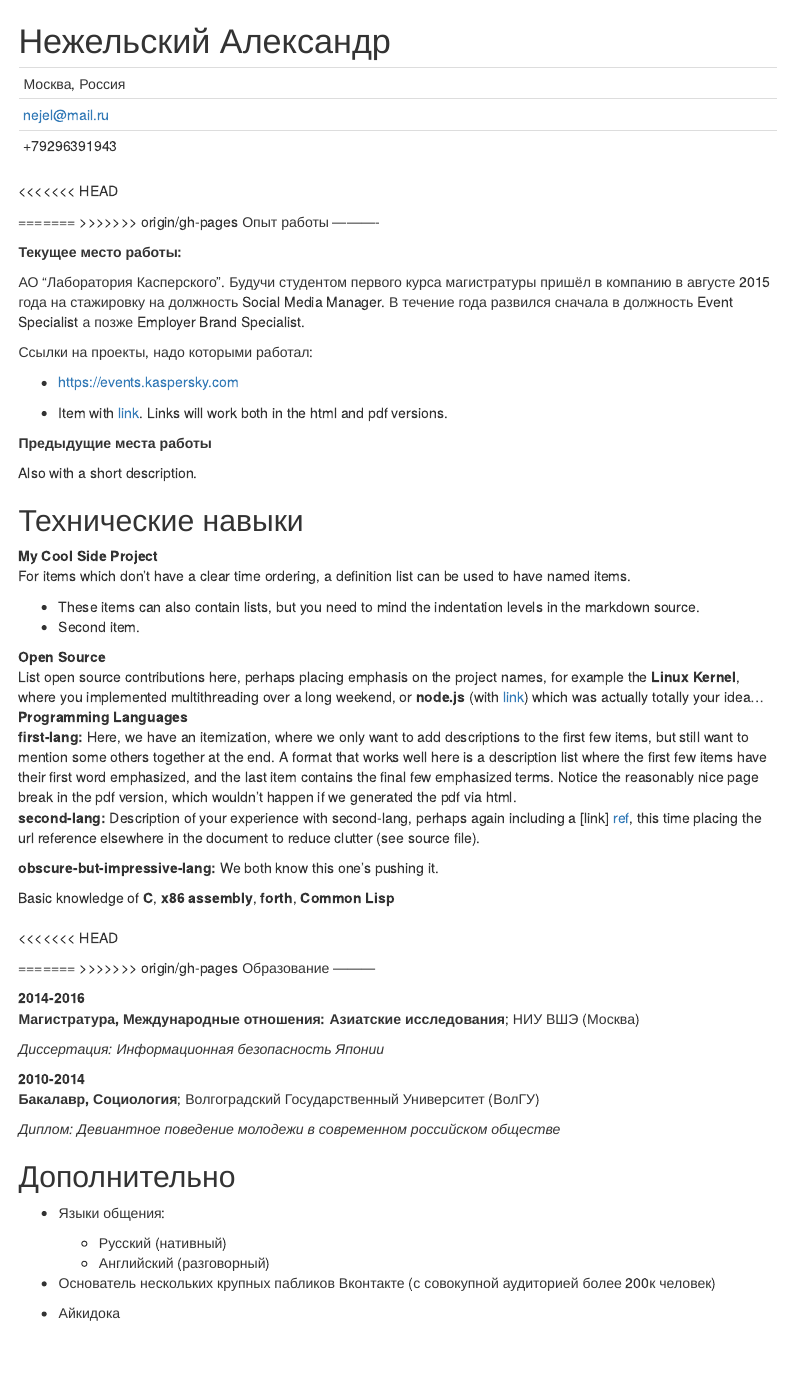
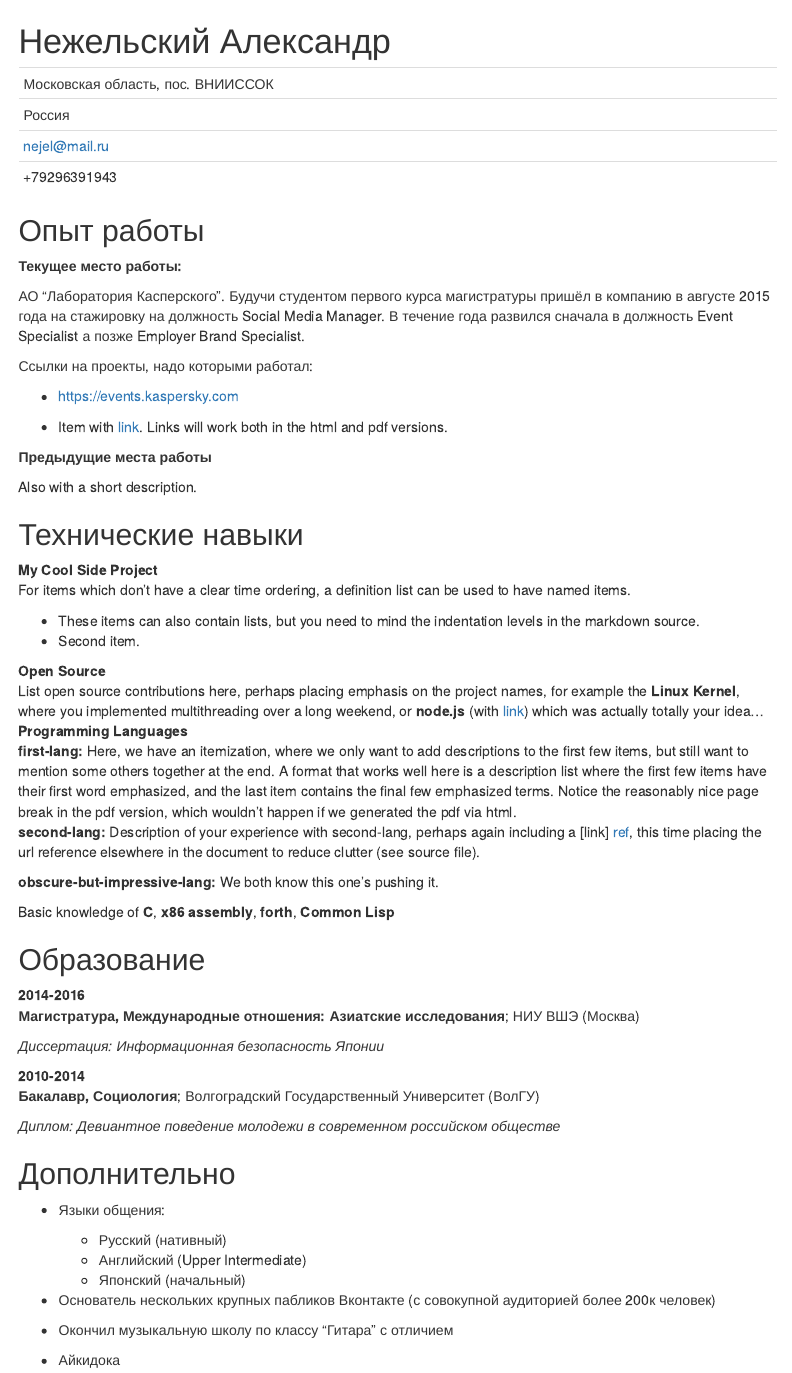
Before and after one commit to Nejel/cv, an R Markdown document (index.Rmd): the page in a window 1100 px wide, from its top. Rendered offline with R 4.5, knitr and Pandoc, with nearby package versions; menus at the side of the page are left out.

Commit message:
Finally I got it

```diff
--- a/index.Rmd
+++ b/index.Rmd
@@ -10,10 +10,10 @@ output:
 ============
 
 -----------------------------------------------
-Москва, Россия
+Московская область, пос. ВНИИССОК
+Россия
 nejel@mail.ru
 +79296391943
 -----------------------------------------------
 
-<<<<<<< HEAD
 
@@ -102,9 +97,11 @@ Programming Languages
 * Языки общения:
 
      * Русский (нативный)
-     * Английский (разговорный)
-
+     * Английский (Upper Intermediate)
+     * Японский (начальный)
 
 * Основатель нескольких крупных пабликов Вконтакте (с совокупной аудиторией более 200к человек)
 
+* Окончил музыкальную школу по классу "Гитара" с отличием
+
 * Айкидока
```
Also changed, not shown: index.html, index.Rmd (5 more changed lines).
